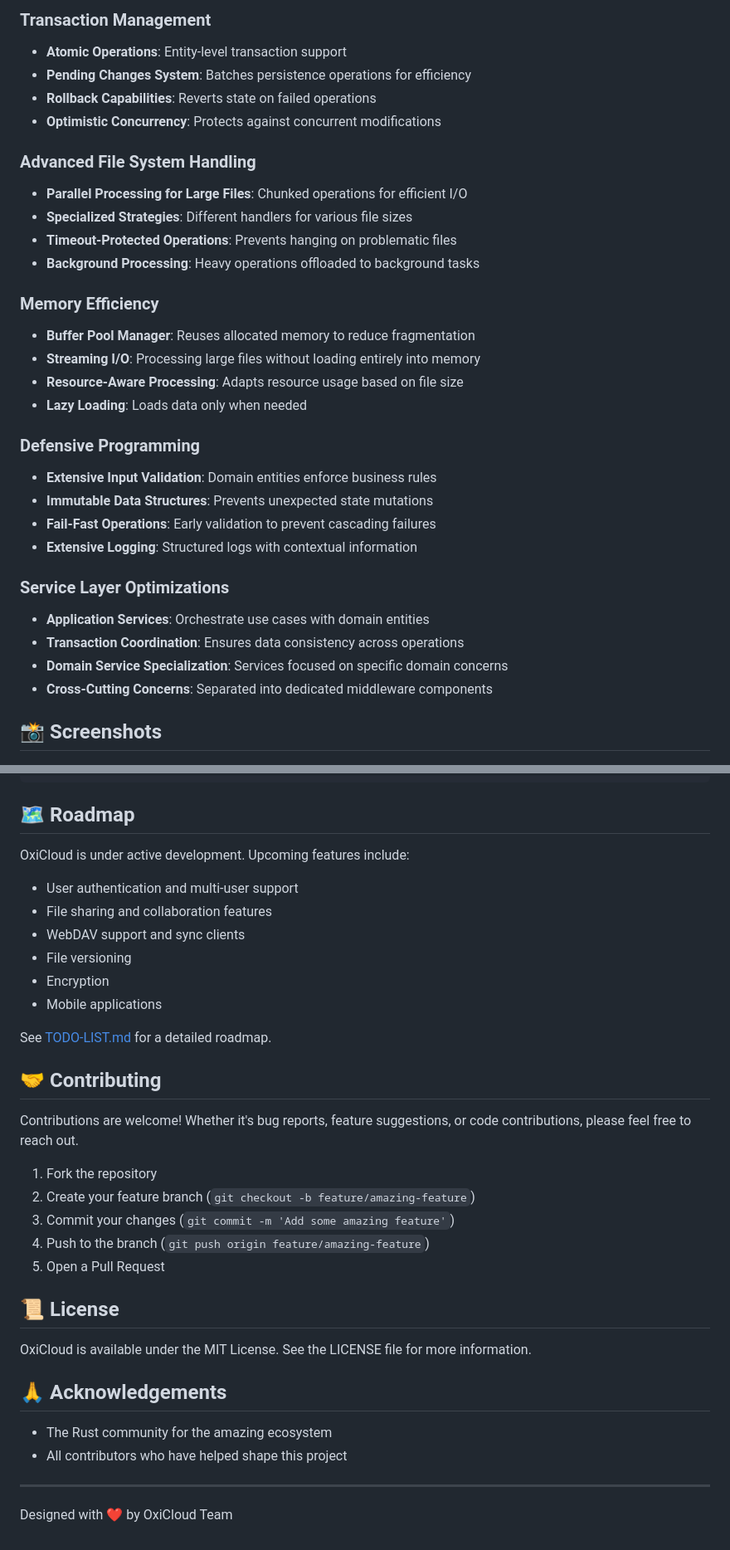
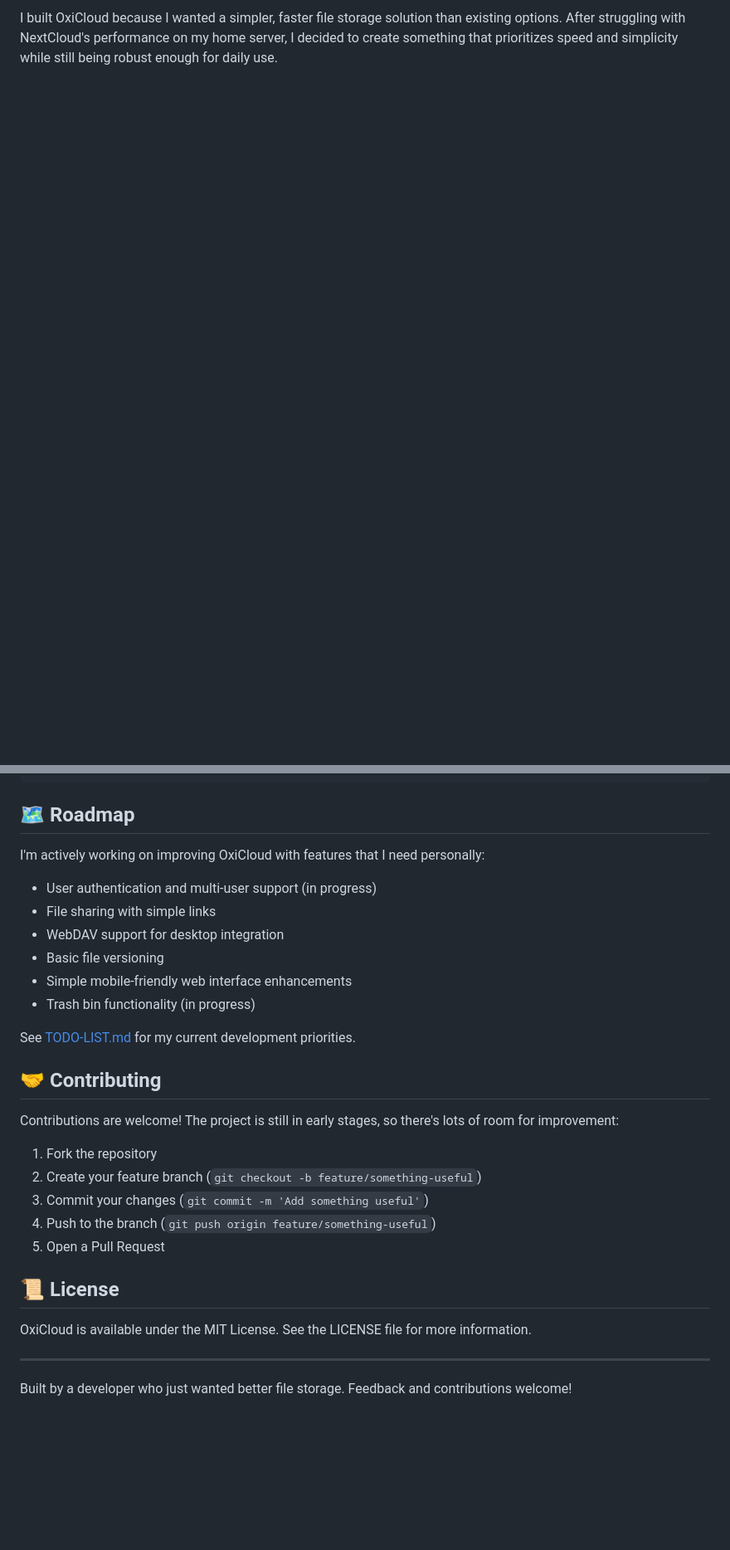
Before and after one commit to lpyedge/OxiCloud, a Markdown page: README.md, 2 parts joined by grey strips. Shown at 83% size. Drawn GitHub-style; blank space fills up the shorter version.

```diff
--- a/README.md
+++ b/README.md
@@ -68,34 +9,4 @@ OxiCloud incorporates multiple advanced performance optimizations:
-### Transaction Management
-- **Atomic Operations**: Entity-level transaction support
-- **Pending Changes System**: Batches persistence operations for efficiency
-- **Rollback Capabilities**: Reverts state on failed operations
-- **Optimistic Concurrency**: Protects against concurrent modifications
-
-### Advanced File System Handling
-- **Parallel Processing for Large Files**: Chunked operations for efficient I/O
-- **Specialized Strategies**: Different handlers for various file sizes
-- **Timeout-Protected Operations**: Prevents hanging on problematic files
-- **Background Processing**: Heavy operations offloaded to background tasks
-
-### Memory Efficiency
-- **Buffer Pool Manager**: Reuses allocated memory to reduce fragmentation
-- **Streaming I/O**: Processing large files without loading entirely into memory
-- **Resource-Aware Processing**: Adapts resource usage based on file size
-- **Lazy Loading**: Loads data only when needed
-
-### Defensive Programming
-- **Extensive Input Validation**: Domain entities enforce business rules
-- **Immutable Data Structures**: Prevents unexpected state mutations
-- **Fail-Fast Operations**: Early validation to prevent cascading failures
-- **Extensive Logging**: Structured logs with contextual information
-
-### Service Layer Optimizations
-- **Application Services**: Orchestrate use cases with domain entities
-- **Transaction Coordination**: Ensures data consistency across operations
-- **Domain Service Specialization**: Services focused on specific domain concerns
-- **Cross-Cutting Concerns**: Separated into dedicated middleware components
-
-## 📸 Screenshots
+I built OxiCloud because I wanted a simpler, faster file storage solution than existing options. After struggling with NextCloud's performance on my home server, I decided to create something that prioritizes speed and simplicity while still being robust enough for daily use.
 
 ![OxiCloud Dashboard](doc/images/Captura%20de%20pantalla%202025-03-23%20230739.png)
 
@@ -153,36 +82,31 @@ RUST_LOG=debug cargo run    # Run with detailed logging
 
 ## 🗺️ Roadmap
 
-OxiCloud is under active development. Upcoming features include:
+I'm actively working on improving OxiCloud with features that I need personally:
 
-- User authentication and multi-user support
-- File sharing and collaboration features
-- WebDAV support and sync clients
-- File versioning
-- Encryption
-- Mobile applications
+- User authentication and multi-user support (in progress)
+- File sharing with simple links
+- WebDAV support for desktop integration
+- Basic file versioning
+- Simple mobile-friendly web interface enhancements
+- Trash bin functionality (in progress)
 
-See [TODO-LIST.md](TODO-LIST.md) for a detailed roadmap.
+See [TODO-LIST.md](TODO-LIST.md) for my current development priorities.
 
 ## 🤝 Contributing
 
-Contributions are welcome! Whether it's bug reports, feature suggestions, or code contributions, please feel free to reach out.
+Contributions are welcome! The project is still in early stages, so there's lots of room for improvement:
 
 1. Fork the repository
-2. Create your feature branch (`git checkout -b feature/amazing-feature`)
-3. Commit your changes (`git commit -m 'Add some amazing feature'`)
-4. Push to the branch (`git push origin feature/amazing-feature`)
+2. Create your feature branch (`git checkout -b feature/something-useful`)
+3. Commit your changes (`git commit -m 'Add something useful'`)
+4. Push to the branch (`git push origin feature/something-useful`)
 5. Open a Pull Request
 
 ## 📜 License
 
 OxiCloud is available under the MIT License. See the LICENSE file for more information.
 
-## 🙏 Acknowledgements
-
-- The Rust community for the amazing ecosystem
-- All contributors who have helped shape this project
-
 ---
 
-Designed with ❤️ by OxiCloud Team
+Built by a developer who just wanted better file storage. Feedback and contributions welcome!
```
Also changed, not shown: other parts of README.md (+22 -63 lines).
